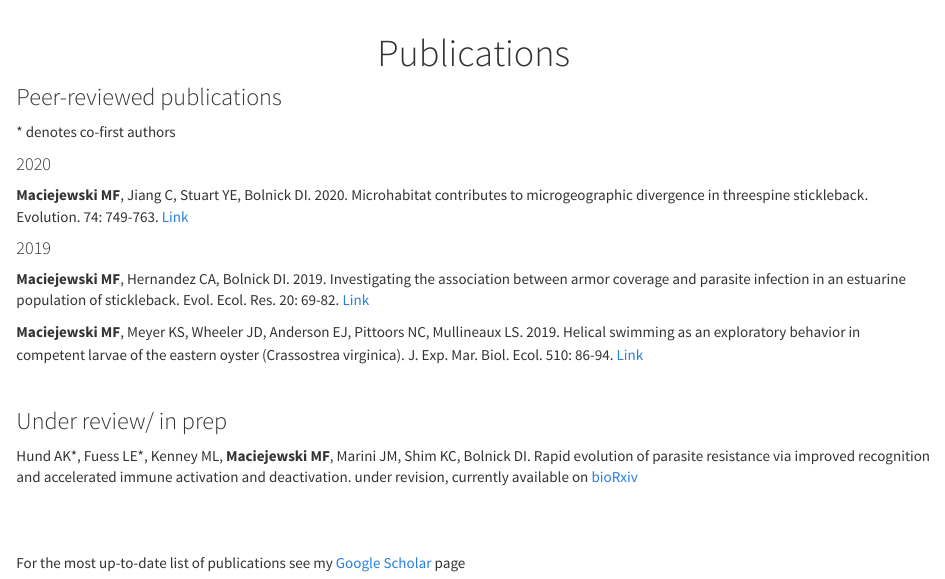
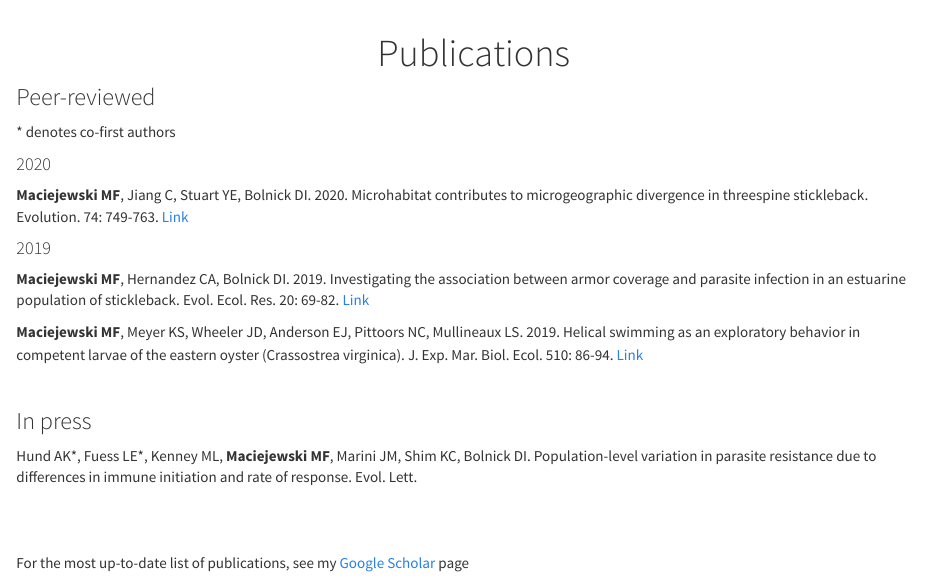
Before and after one commit to meghan-maciejewski/meghan-maciejewski.github.io, an R Markdown document (publications.Rmd): the page in a window 1100 px wide, from its top. Rendered offline with R 4.5, knitr and Pandoc, with nearby package versions; a font, style sheet, LaTeX package, included part or bibliography that could not be used is replaced or left out.

Commit message:
publication page
in press update

```diff
--- a/publications.Rmd
+++ b/publications.Rmd
@@ -25,12 +27,11 @@ h1.title {
 
 \
 
-### Under review/ in prep
+### In press
 
-Hund AK\*, Fuess LE\*, Kenney ML, **Maciejewski MF**, Marini JM, Shim KC, Bolnick DI. Rapid evolution of parasite resistance via improved recognition and accelerated immune activation and deactivation. under revision, currently available on [bioRxiv](https://www.biorxiv.org/content/10.1101/2020.07.03.186569v1)
-
+Hund AK\*, Fuess LE\*, Kenney ML, **Maciejewski MF**, Marini JM, Shim KC, Bolnick DI. Population-level variation in parasite resistance due to differences in immune initiation and rate of response. Evol. Lett.
 
 \
 \
 
-For the most up-to-date list of publications see my [Google Scholar](https://scholar.google.com/citations?user=EJt3cOkAAAAJ&hl=en) page
+For the most up-to-date list of publications, see my [Google Scholar](https://scholar.google.com/citations?user=EJt3cOkAAAAJ&hl=en) page
```
Also changed, not shown: publications.html, publications.Rmd (4 more changed lines).
